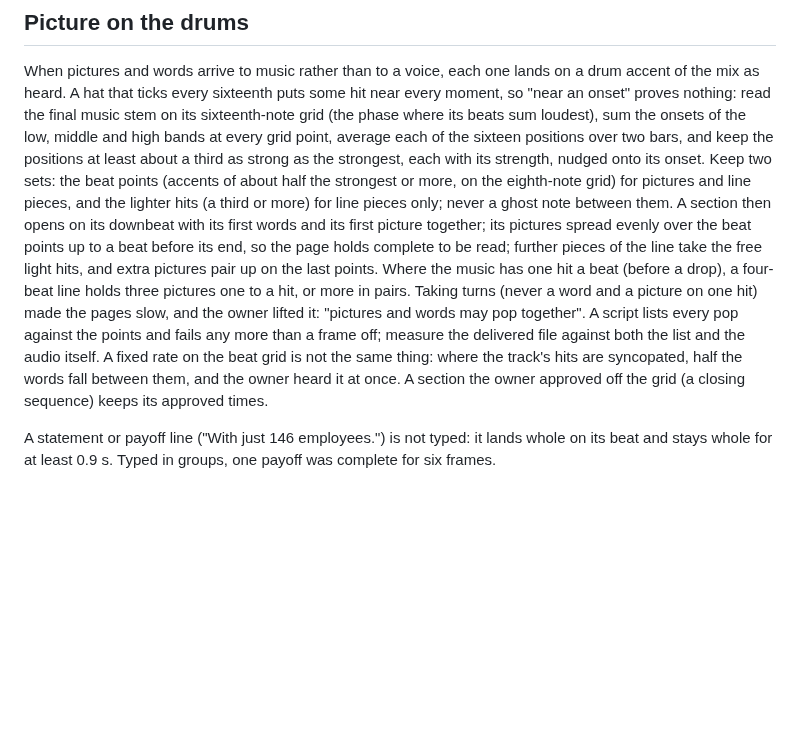
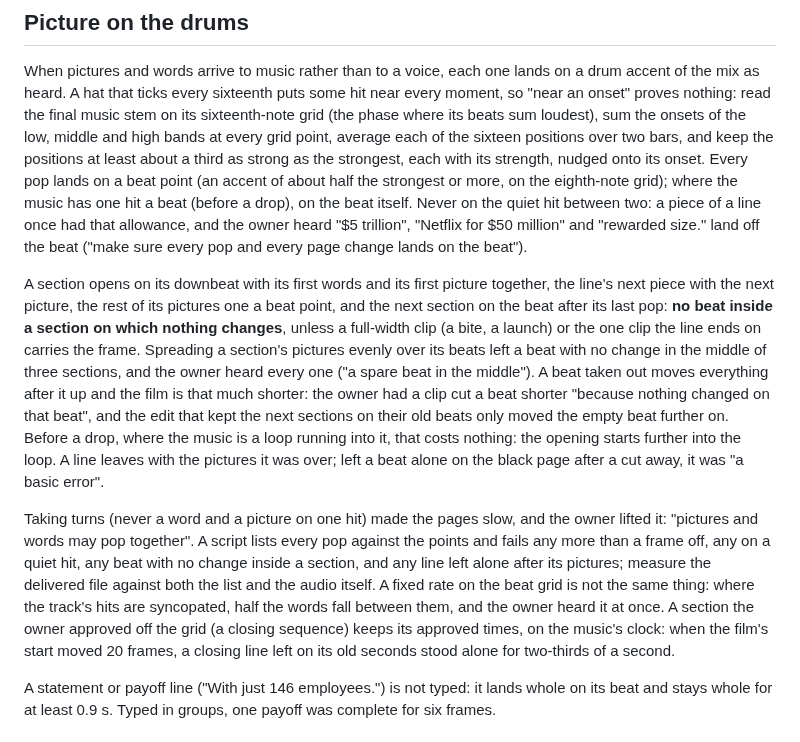
Before and after one commit to daviesluo/video-editing-skill, a Markdown page: references/05-music-and-sound.md, the part around the change. GitHub-like rendering; blank space fills up the shorter version.

Commit message:
Picture on the drums: every pop on a beat point, never the quiet hit; no beat without a change inside a section; a removed beat moves everything after it up; a line leaves with its pictures

```diff
--- a/references/05-music-and-sound.md
+++ b/references/05-music-and-sound.md
@@ -150,24 +150,41 @@ nothing: read the final music stem on its sixteenth-note grid (the phase
 where its beats sum loudest), sum the onsets of the low, middle and high
 bands at every grid point, average each of the sixteen positions over two
 bars, and keep the positions at least about a third as strong as the
-strongest, each with its strength, nudged onto its onset. Keep two sets:
-the beat points (accents of about half the strongest or more, on the
-eighth-note grid) for pictures and line pieces, and the lighter hits (a
-third or more) for line pieces only; never a ghost note between them. A
-section then opens on its downbeat with its first words and its first
-picture together; its pictures spread evenly over the beat points up to
-a beat before its end, so the page holds complete to be read; further
-pieces of the line take the free light hits, and extra pictures pair up
-on the last points. Where the music has one hit a beat (before a drop),
-a four-beat line holds three pictures one to a hit, or more in pairs.
+strongest, each with its strength, nudged onto its onset. Every pop
+lands on a beat point (an accent of about half the strongest or more, on
+the eighth-note grid); where the music has one hit a beat (before a
+drop), on the beat itself. Never on the quiet hit between two: a piece of
+a line once had that allowance, and the owner heard "$5 trillion",
+"Netflix for $50 million" and "rewarded size." land off the beat ("make
+sure every pop and every page change lands on the beat").
+
+A section opens on its downbeat with its first words and its first
+picture together, the line's next piece with the next picture, the rest
+of its pictures one a beat point, and the next section on the beat after
+its last pop: **no beat inside a section on which nothing changes**,
+unless a full-width clip (a bite, a launch) or the one clip the line ends
+on carries the frame. Spreading a section's pictures evenly over its
+beats left a beat with no change in the middle of three sections, and
+the owner heard every one ("a spare beat in the middle"). A beat taken
+out moves everything after it up and the film is that much shorter: the
+owner had a clip cut a beat shorter "because nothing changed on that
+beat", and the edit that kept the next sections on their old beats only
+moved the empty beat further on. Before a drop, where the music is a loop
+running into it, that costs nothing: the opening starts further into the
+loop. A line leaves with the pictures it was over; left a beat alone on
+the black page after a cut away, it was "a basic error".
+
 Taking turns (never a word and a picture on one hit) made the pages slow,
 and the owner lifted it: "pictures and words may pop together". A script
-lists every pop against the points and fails any more than a frame off;
-measure the delivered file against both the list and the audio itself. A
-fixed rate on the beat grid is not the same thing: where the track's hits
-are syncopated, half the words fall between them, and the owner heard it
-at once. A section the owner approved off the grid (a closing sequence)
-keeps its approved times.
+lists every pop against the points and fails any more than a frame off,
+any on a quiet hit, any beat with no change inside a section, and any
+line left alone after its pictures; measure the delivered file against
+both the list and the audio itself. A fixed rate on the beat grid is not
+the same thing: where the track's hits are syncopated, half the words
+fall between them, and the owner heard it at once. A section the owner
+approved off the grid (a closing sequence) keeps its approved times, on
+the music's clock: when the film's start moved 20 frames, a closing line
+left on its old seconds stood alone for two-thirds of a second.
 
 A statement or payoff line ("With just 146 employees.") is not typed: it
 lands whole on its beat and stays whole for at least 0.9 s. Typed in
```
